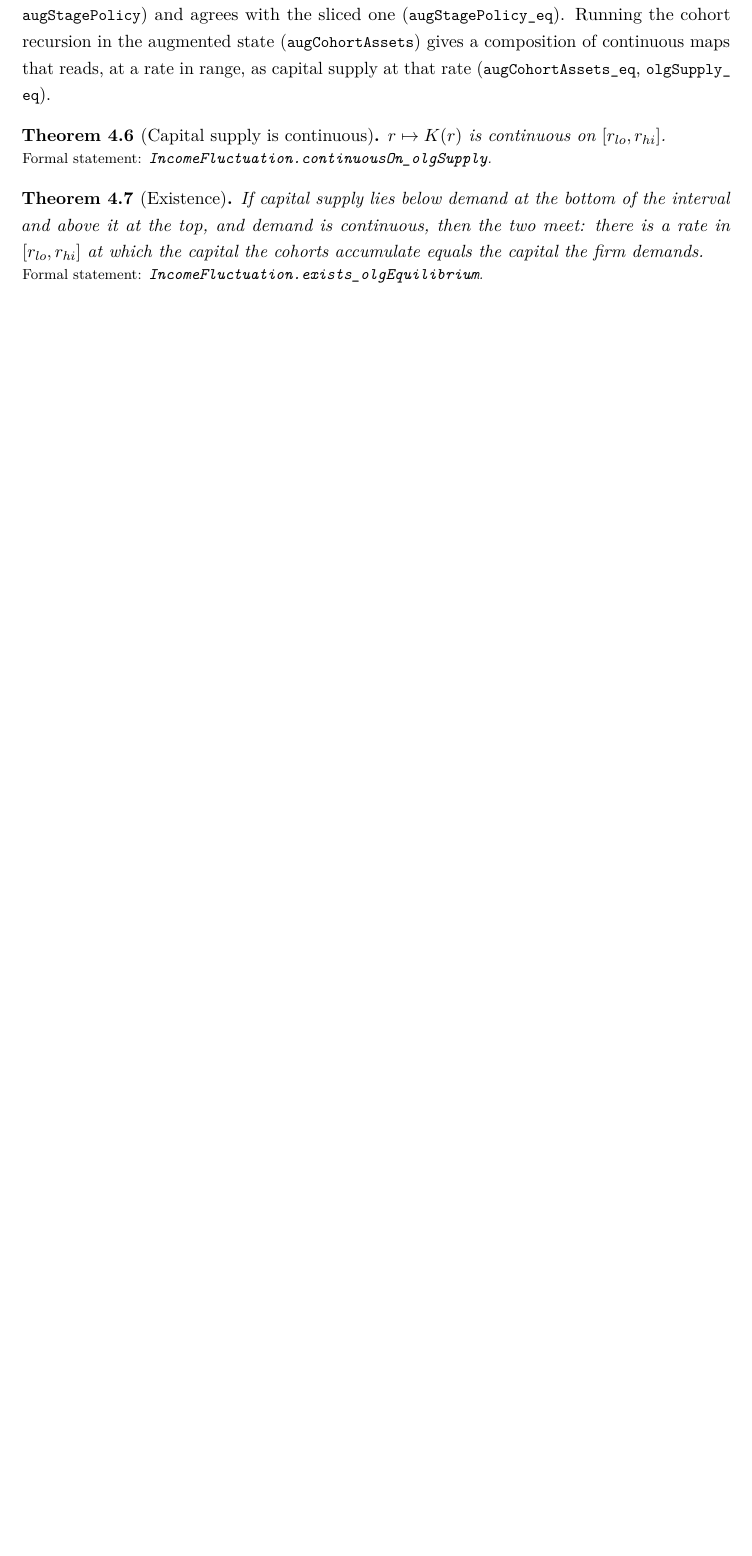
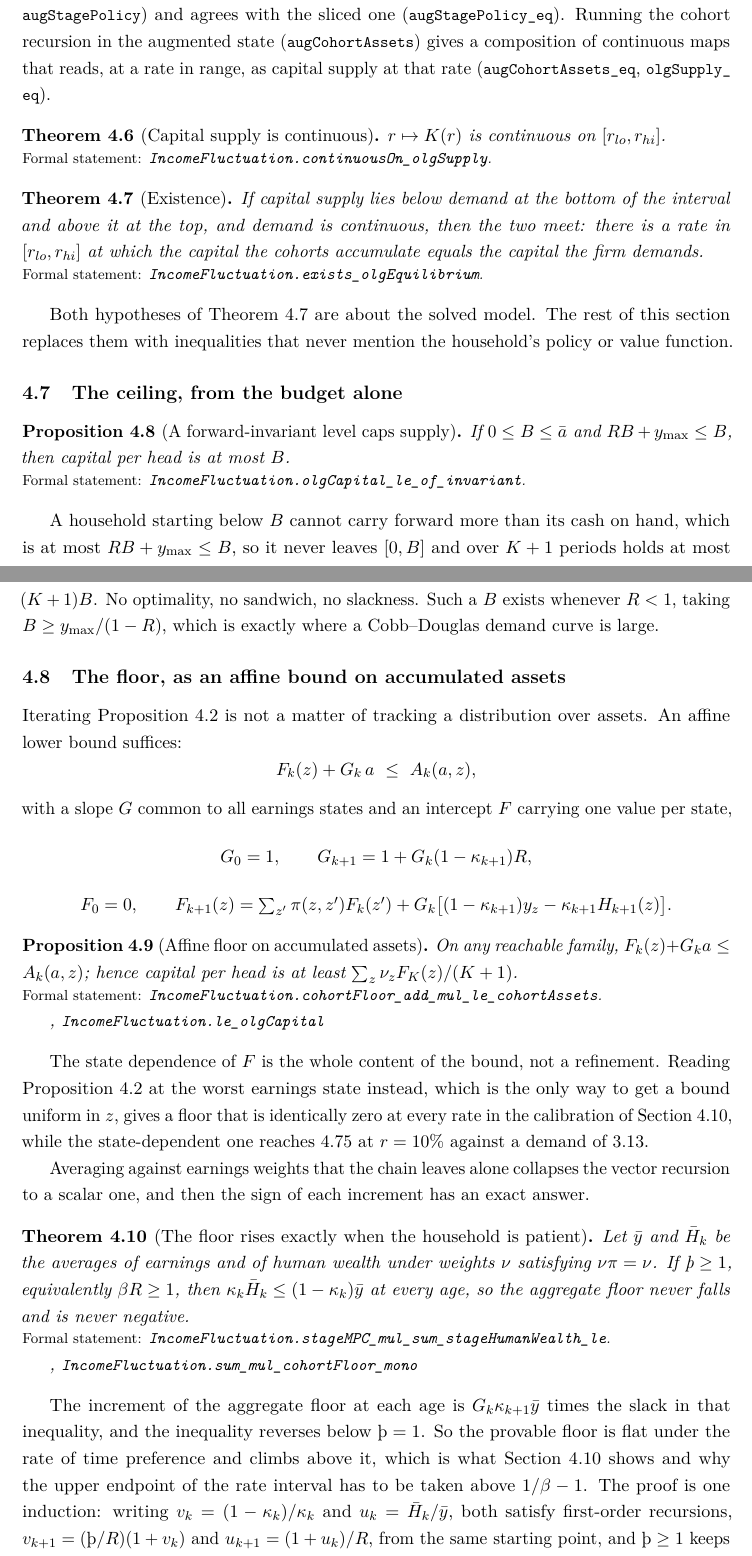
Before and after one commit to LeanEconomics/LeanEconomics, a LaTeX paper (WriteUps/WriteUpOLG/main.tex, which reads WriteUps/WriteUpOLG/sections/equilibrium.tex): part of page 10 of 25 before the commit and two parts of pages 10 and 11 of 27 after it, the two joined at a grey line, cut so that both start at the same text, the shorter picture padded with empty space. Compiled offline with pdfLaTeX.

Commit message:
OLG write-up: existence from primitives, and why the floor needs a patient household
Replaces the closing discussion of the equilibrium section with what is now proved.
The ceiling is a proposition rather than a remark: a forward-invariant asset level
caps capital per head, from the budget alone. The floor gets its own subsection
with the affine bound on accumulated assets, the slope and intercept recursions
written out, and the point that the intercept has to carry one value per earnings
state: read at the worst state instead the floor is identically zero at every rate
in the calibration, against 4.75 at ten per cent for the state-dependent one.

New theorem: averaging against weights the chain leaves alone collapses the vector
recursion to a scalar one, and the floor then rises exactly when beta R is at least
one. The proof is one induction on two first-order recursions started from the same
point. That is why the provable floor is flat below the rate of time preference and
climbs above it, and why the upper endpoint has to sit above it.

The existence theorem now states hypotheses none of which mention the household's
decisions. The section also says plainly what is not claimed: the closed-form lower
bound on the floor, got by dropping the slope and bounding the slack crudely, first
beats Cobb-Douglas demand at about 610 per cent, where the reachable bound is
6e50. Recovering the slope, which reaches 105 over sixty periods, needs the rate at
which the finite-horizon propensity falls to its limit. At ten per cent the finite
recursion is what gets evaluated, and the numerics section evaluates it.

Adds closedform.m and floorforms.m, which measure both losses, and eight rows to
the formal-name index.

Co-Authored-By: Claude Opus 5 <noreply@anthropic.com>

```diff
--- a/WriteUps/WriteUpOLG/sections/equilibrium.tex
+++ b/WriteUps/WriteUpOLG/sections/equilibrium.tex
@@ -170,3 +170,5 @@ the cohorts accumulate equals the capital the firm demands.
 \formal{IncomeFluctuation.exists\_olgEquilibrium}
 \end{theorem}
 
+Both hypotheses of Theorem~\ref{thm:exist} are about the solved model. The rest of this section
+replaces them with inequalities that never mention the household's policy or value function.
@@ -179 +175,61 @@ with none of the constants that the ergodic route forced on the stationary case.
 
+\subsection{The ceiling, from the budget alone}
+
+\begin{proposition}[A forward-invariant level caps supply]\label{prop:ceiling}
+If $0\le B\le\bar a$ and $RB+y_{\max}\le B$, then capital per head is at most $B$.
+\formal{IncomeFluctuation.olgCapital\_le\_of\_invariant}
+\end{proposition}
+
+A household starting below $B$ cannot carry forward more than its cash on hand, which is at most
+$RB+y_{\max}\le B$, so it never leaves $[0,B]$ and over $K+1$ periods holds at most $(K+1)B$. No
+optimality, no sandwich, no slackness. Such a $B$ exists whenever $R<1$, taking $B\ge
+y_{\max}/(1-R)$, which is exactly where a Cobb--Douglas demand curve is large.
+
+\subsection{The floor, as an affine bound on accumulated assets}
+
+Iterating Proposition~\ref{prop:floor} is not a matter of tracking a distribution over assets.
+An affine lower bound suffices:
+\[
+  F_k(z)+G_k\,a\ \le\ A_k(a,z),
+\]
+with a slope $G$ common to all earnings states and an intercept $F$ carrying one value per state,
+\[
+  G_0=1,\qquad G_{k+1}=1+G_k(1-\kappa_{k+1})R,
+\]
+\[
+  F_0=0,\qquad F_{k+1}(z)=\textstyle\sum_{z'}\pi(z,z')F_k(z')
+    +G_k\bigl[(1-\kappa_{k+1})y_z-\kappa_{k+1}H_{k+1}(z)\bigr].
+\]
+
+\begin{proposition}[Affine floor on accumulated assets]\label{prop:affine}
+On any reachable family, $F_k(z)+G_ka\le A_k(a,z)$; hence capital per head is at least
+$\sum_z\nu_zF_K(z)/(K+1)$.
+\formal{IncomeFluctuation.cohortFloor\_add\_mul\_le\_cohortAssets},
+\lean{IncomeFluctuation.le\_olgCapital}
+\end{proposition}
+
+The state dependence of $F$ is the whole content of the bound, not a refinement. Reading
+Proposition~\ref{prop:floor} at the worst earnings state instead, which is the only way to get a
+bound uniform in $z$, gives a floor that is identically zero at every rate in the calibration of
+Section~\ref{sec:num2}, while the state-dependent one reaches $4.75$ at $r=10\%$ against a demand
+of $3.13$.
+
+Averaging against earnings weights that the chain leaves alone collapses the vector recursion to a
+scalar one, and then the sign of each increment has an exact answer.
+
+\begin{theorem}[The floor rises exactly when the household is patient]\label{thm:patient}
+Let $\bar y$ and $\bar H_k$ be the averages of earnings and of human wealth under weights $\nu$
+satisfying $\nu\pi=\nu$. If $\text{\th}\ge1$, equivalently $\beta R\ge1$, then
+$\kappa_k\bar H_k\le(1-\kappa_k)\bar y$ at every age, so the aggregate floor never falls and is
+never negative.
+\formal{IncomeFluctuation.stageMPC\_mul\_sum\_stageHumanWealth\_le},
+\lean{IncomeFluctuation.sum\_mul\_cohortFloor\_mono}
+\end{theorem}
+
+The increment of the aggregate floor at each age is $G_k\kappa_{k+1}\bar y$ times the slack in
+that inequality, and the inequality reverses below $\text{\th}=1$. So the provable floor is flat
+under the rate of time preference and climbs above it, which is what Section~\ref{sec:num2} shows
+and why the upper endpoint of the rate interval has to be taken above $1/\beta-1$. The proof is
+one induction: writing $v_k=(1-\kappa_k)/\kappa_k$ and $u_k=\bar H_k/\bar y$, both satisfy
+first-order recursions, $v_{k+1}=(\text{\th}/R)(1+v_k)$ and $u_{k+1}=(1+u_k)/R$, from the same
+starting point, and $\text{\th}\ge1$ keeps the first above the second.
```
Also changed, not shown: WriteUps/WriteUpOLG/sections/appendix_index.tex (+9 -0 lines), WriteUps/WriteUpOLG/main.pdf, WriteUps/WriteUpOLG/sections/equilibrium.tex (44 more changed lines), 2 other files.
